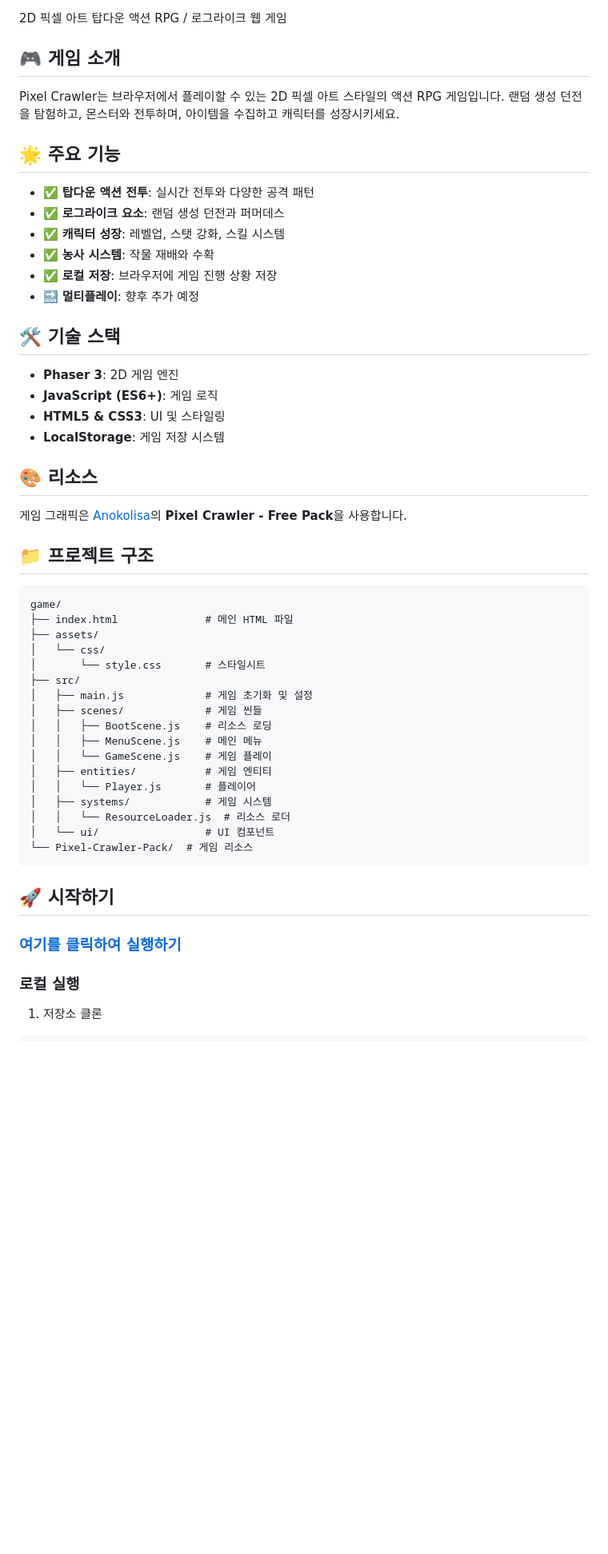
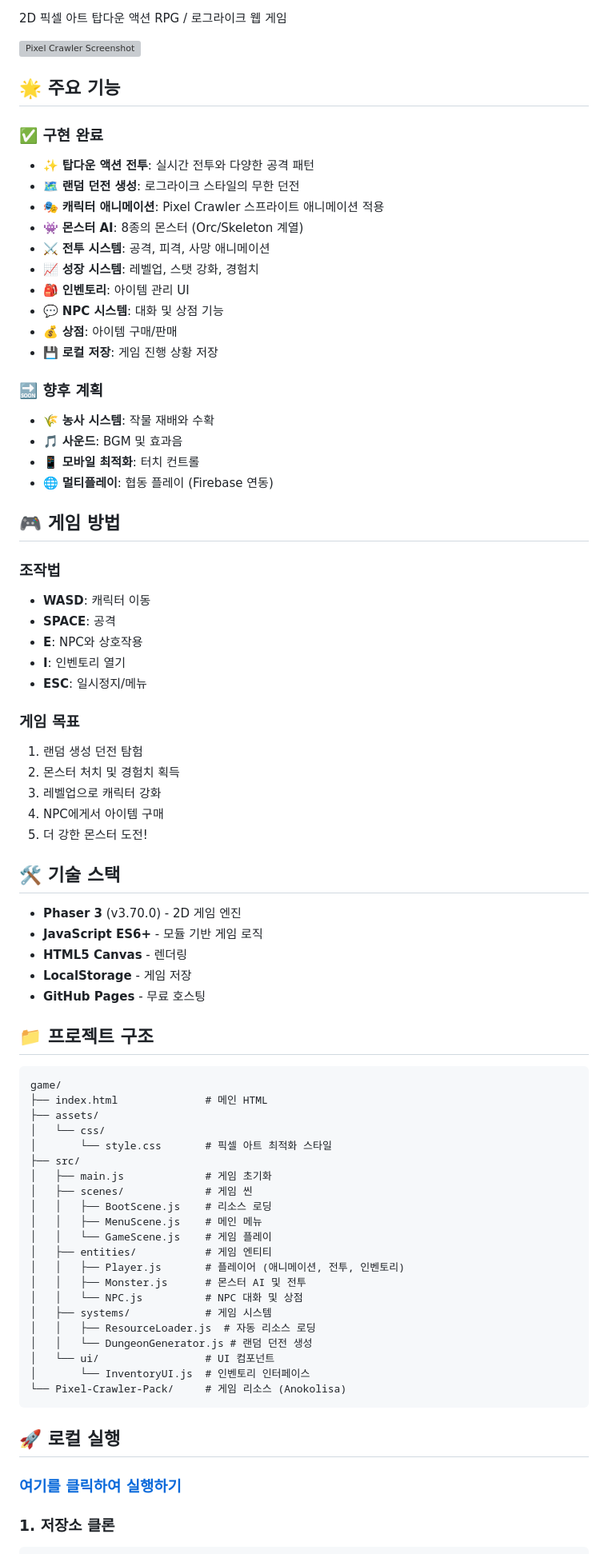
Before and after one commit to mahyun-dev/PixelCrawler, a Markdown page: README.md, the part around the change printed below. Shown: that part at 80% size. Drawn GitHub-style; blank space fills up the shorter version; grey boxes are pictures that could not be loaded.

````diff
--- a/README.md
+++ b/README.md
@@ -2,57 +5,81 @@
 
 2D 픽셀 아트 탑다운 액션 RPG / 로그라이크 웹 게임
 
-## 🎮 게임 소개
-
-Pixel Crawler는 브라우저에서 플레이할 수 있는 2D 픽셀 아트 스타일의 액션 RPG 게임입니다. 랜덤 생성 던전을 탐험하고, 몬스터와 전투하며, 아이템을 수집하고 캐릭터를 성장시키세요.
+![Pixel Crawler Screenshot](https://img.itch.zone/aW1nLzIwMDY3NTc3LnBuZw==/original/mG4zBn.png)
 
 ## 🌟 주요 기능
 
-- ✅ **탑다운 액션 전투**: 실시간 전투와 다양한 공격 패턴
-- ✅ **로그라이크 요소**: 랜덤 생성 던전과 퍼머데스
-- ✅ **캐릭터 성장**: 레벨업, 스탯 강화, 스킬 시스템
-- ✅ **농사 시스템**: 작물 재배와 수확
-- ✅ **로컬 저장**: 브라우저에 게임 진행 상황 저장
-- 🔜 **멀티플레이**: 향후 추가 예정
+### ✅ 구현 완료
+- ✨ **탑다운 액션 전투**: 실시간 전투와 다양한 공격 패턴
+- 🗺️ **랜덤 던전 생성**: 로그라이크 스타일의 무한 던전
+- 🎭 **캐릭터 애니메이션**: Pixel Crawler 스프라이트 애니메이션 적용
+- 👾 **몬스터 AI**: 8종의 몬스터 (Orc/Skeleton 계열)
+- ⚔️ **전투 시스템**: 공격, 피격, 사망 애니메이션
+- 📈 **성장 시스템**: 레벨업, 스탯 강화, 경험치
+- 🎒 **인벤토리**: 아이템 관리 UI
+- 💬 **NPC 시스템**: 대화 및 상점 기능
+- 💰 **상점**: 아이템 구매/판매
+- 💾 **로컬 저장**: 게임 진행 상황 저장
+
+### 🔜 향후 계획
+- 🌾 **농사 시스템**: 작물 재배와 수확
+- 🎵 **사운드**: BGM 및 효과음
+- 📱 **모바일 최적화**: 터치 컨트롤
+- 🌐 **멀티플레이**: 협동 플레이 (Firebase 연동)
+
+## 🎮 게임 방법
+
+### 조작법
+- **WASD**: 캐릭터 이동
+- **SPACE**: 공격
+- **E**: NPC와 상호작용
+- **I**: 인벤토리 열기
+- **ESC**: 일시정지/메뉴
+
+### 게임 목표
+1. 랜덤 생성 던전 탐험
+2. 몬스터 처치 및 경험치 획득
+3. 레벨업으로 캐릭터 강화
+4. NPC에게서 아이템 구매
+5. 더 강한 몬스터 도전!
 
 ## 🛠️ 기술 스택
 
-- **Phaser 3**: 2D 게임 엔진
-- **JavaScript (ES6+)**: 게임 로직
-- **HTML5 & CSS3**: UI 및 스타일링
-- **LocalStorage**: 게임 저장 시스템
-
-## 🎨 리소스
-
-게임 그래픽은 [Anokolisa](https://www.patreon.com/Anokolisa)의 **Pixel Crawler - Free Pack**을 사용합니다.
+- **Phaser 3** (v3.70.0) - 2D 게임 엔진
+- **JavaScript ES6+** - 모듈 기반 게임 로직
+- **HTML5 Canvas** - 렌더링
+- **LocalStorage** - 게임 저장
+- **GitHub Pages** - 무료 호스팅
 
 ## 📁 프로젝트 구조
 
 ```
 game/
-├── index.html              # 메인 HTML 파일
+├── index.html              # 메인 HTML
 ├── assets/
 │   └── css/
-│       └── style.css       # 스타일시트
+│       └── style.css       # 픽셀 아트 최적화 스타일
 ├── src/
-│   ├── main.js             # 게임 초기화 및 설정
-│   ├── scenes/             # 게임 씬들
+│   ├── main.js             # 게임 초기화
+│   ├── scenes/             # 게임 씬
 │   │   ├── BootScene.js    # 리소스 로딩
 │   │   ├── MenuScene.js    # 메인 메뉴
 │   │   └── GameScene.js    # 게임 플레이
 │   ├── entities/           # 게임 엔티티
-│   │   └── Player.js       # 플레이어
+│   │   ├── Player.js       # 플레이어 (애니메이션, 전투, 인벤토리)
+│   │   ├── Monster.js      # 몬스터 AI 및 전투
+│   │   └── NPC.js          # NPC 대화 및 상점
 │   ├── systems/            # 게임 시스템
-│   │   └── ResourceLoader.js  # 리소스 로더
+│   │   ├── ResourceLoader.js  # 자동 리소스 로딩
+│   │   └── DungeonGenerator.js # 랜덤 던전 생성
 │   └── ui/                 # UI 컴포넌트
-└── Pixel-Crawler-Pack/  # 게임 리소스
+│       └── InventoryUI.js  # 인벤토리 인터페이스
+└── Pixel-Crawler-Pack/     # 게임 리소스 (Anokolisa)
 ```
 
-## 🚀 시작하기
+## 🚀 로컬 실행
 
 ### [여기를 클릭하여 실행하기](https://mahyun-dev.github.io/PixelCrawler/game)
 
-### 로컬 실행
-
-1. 저장소 클론
+### 1. 저장소 클론
 ```bash
````
Also changed, not shown: other parts of README.md (+104 -61 lines).
